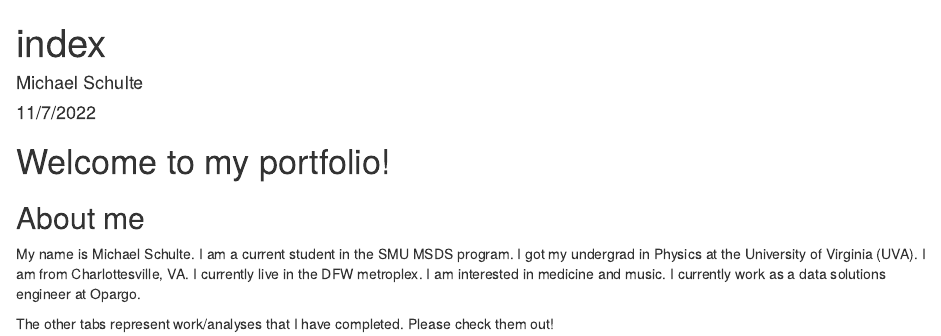
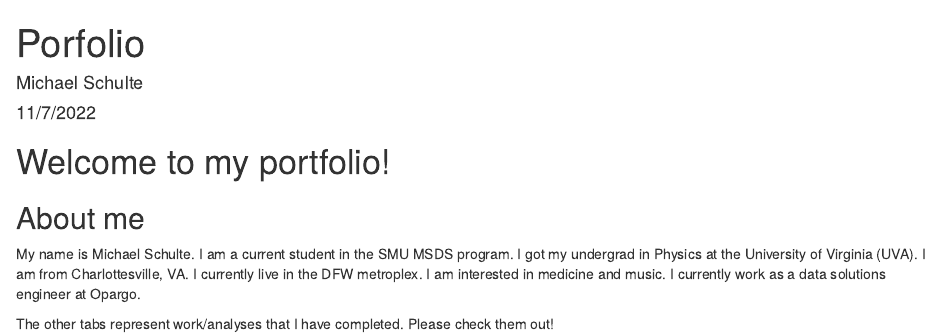
Before and after one commit to michaelbschulte21/michaelbschulte21.github.io, an R Markdown document (index.Rmd): the page in a window 1100 px wide, from its top. Rendered offline with R 4.5, knitr and Pandoc, with nearby package versions.

Commit message:
Updated index

```diff
--- a/index.Rmd
+++ b/index.Rmd
@@ -1,5 +1,5 @@
 ---
-title: "index"
+title: "Porfolio"
 author: "Michael Schulte"
 date: "11/7/2022"
 output: html_document
```
Also changed, not shown: index.html (added).
